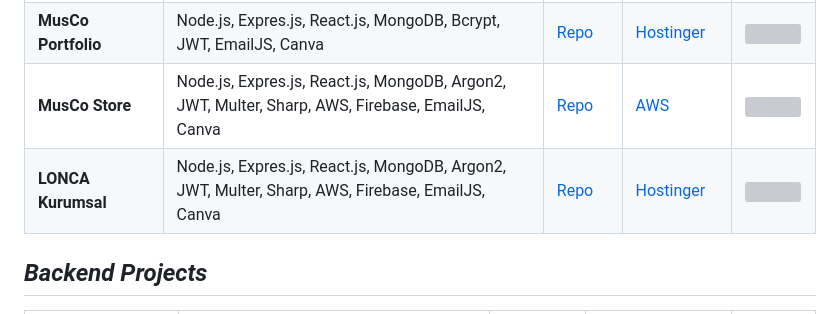
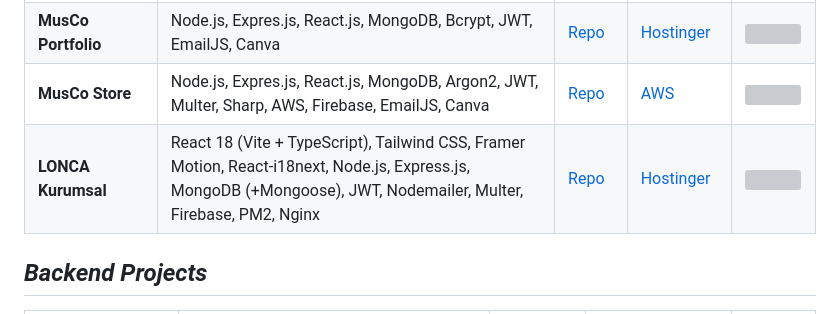
Before and after one commit to mcc1461/mcc1461, a Markdown page: README.md, the part around the change. GitHub-like rendering; grey boxes are pictures that could not be loaded.

Commit message:
Update LONCA Kurumsal project details in README

```diff
--- a/README.md
+++ b/README.md
@@ -53,7 +53,7 @@ Together, we can create something amazing.
 |**Authorization App**     | Node.js, Expres.js, React.js, MongoDB,  Bcrypt, JWT              | [Repo](https://github.com/mcc1461/auth) | [Vercel](https://authfe.vercel.app) [Render](https://auth-mfsq.onrender.com) | <img src="https://github.com/mcc1461/auth/blob/main/mern-auth.gif" width="250px">
 |**MusCo Portfolio**     | Node.js, Expres.js, React.js, MongoDB,  Bcrypt, JWT, EmailJS, Canva              | [Repo](https://github.com/mcc1461/mcfolio) | [Hostinger](https://musco.dev) | <img src="https://github.com/mcc1461/mcfolio/blob/main/muscoPortfolio.gif" width="250px">
 |**MusCo Store**     | Node.js, Expres.js, React.js, MongoDB,  Argon2, JWT, Multer, Sharp, AWS, Firebase, EmailJS, Canva              | [Repo](https://github.com/mcc1461/mcStore) | [AWS](https://softrealizer.com) | <img src="https://github.com/mcc1461/mcStore/blob/main/musco-store.gif" width="250px">
-|**LONCA Kurumsal**     | Node.js, Expres.js, React.js, MongoDB,  Argon2, JWT, Multer, Sharp, AWS, Firebase, EmailJS, Canva              | [Repo](https://github.com/mcc1461/mcStore) | [Hostinger](https://loncakurumsal.com) | <img src="https://github.com/mcc1461/mcStore/blob/main/musco-store.gif" width="250px">
+|**LONCA Kurumsal**     | React 18 (Vite + TypeScript), Tailwind CSS, Framer Motion, React-i18next, Node.js, Express.js, MongoDB (+Mongoose), JWT, Nodemailer, Multer, Firebase, PM2, Nginx | [Repo](https://github.com/mcc1461/mcStore) | [Hostinger](https://loncakurumsal.com) | <img src="https://github.com/mcc1461/mcStore/blob/main/musco-store.gif" width="250px">
 
 
 
```
